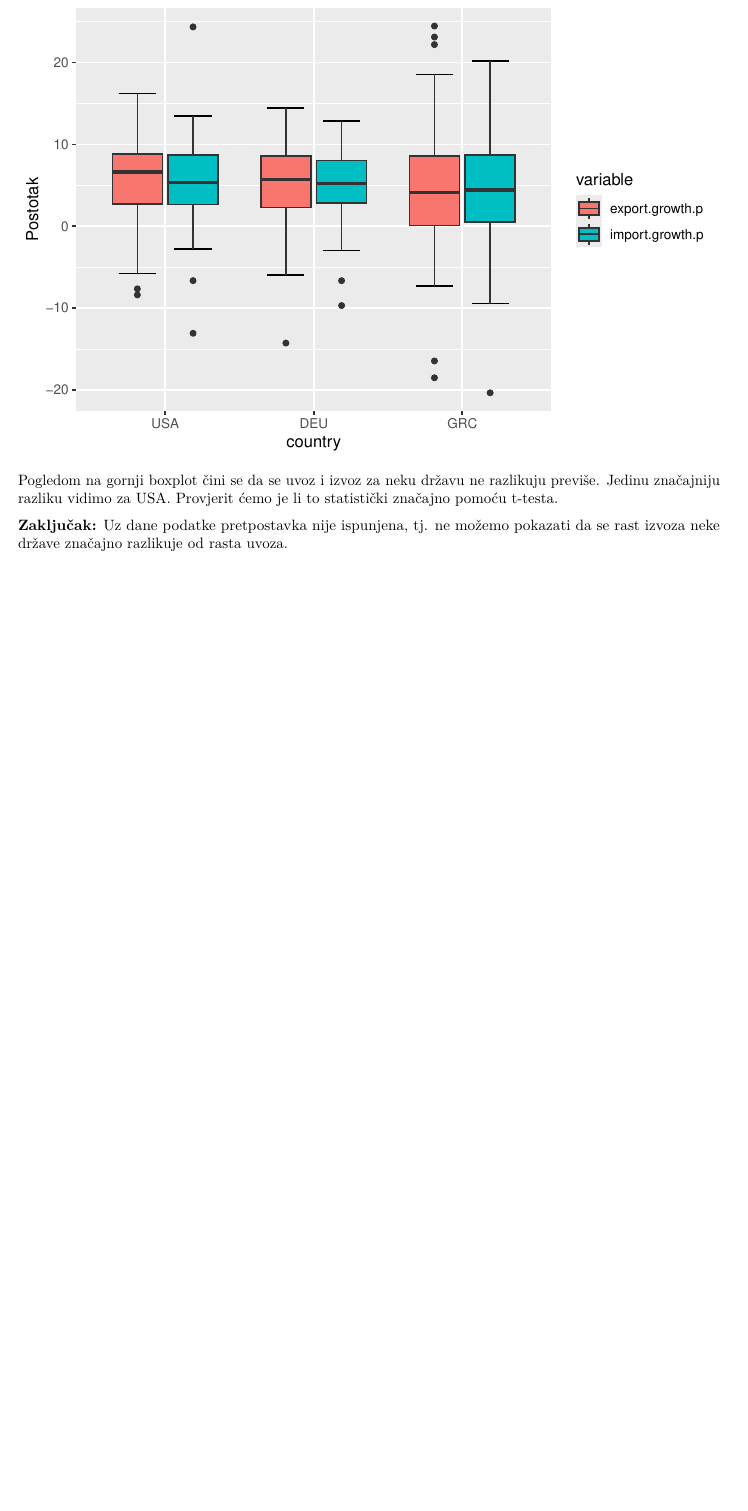
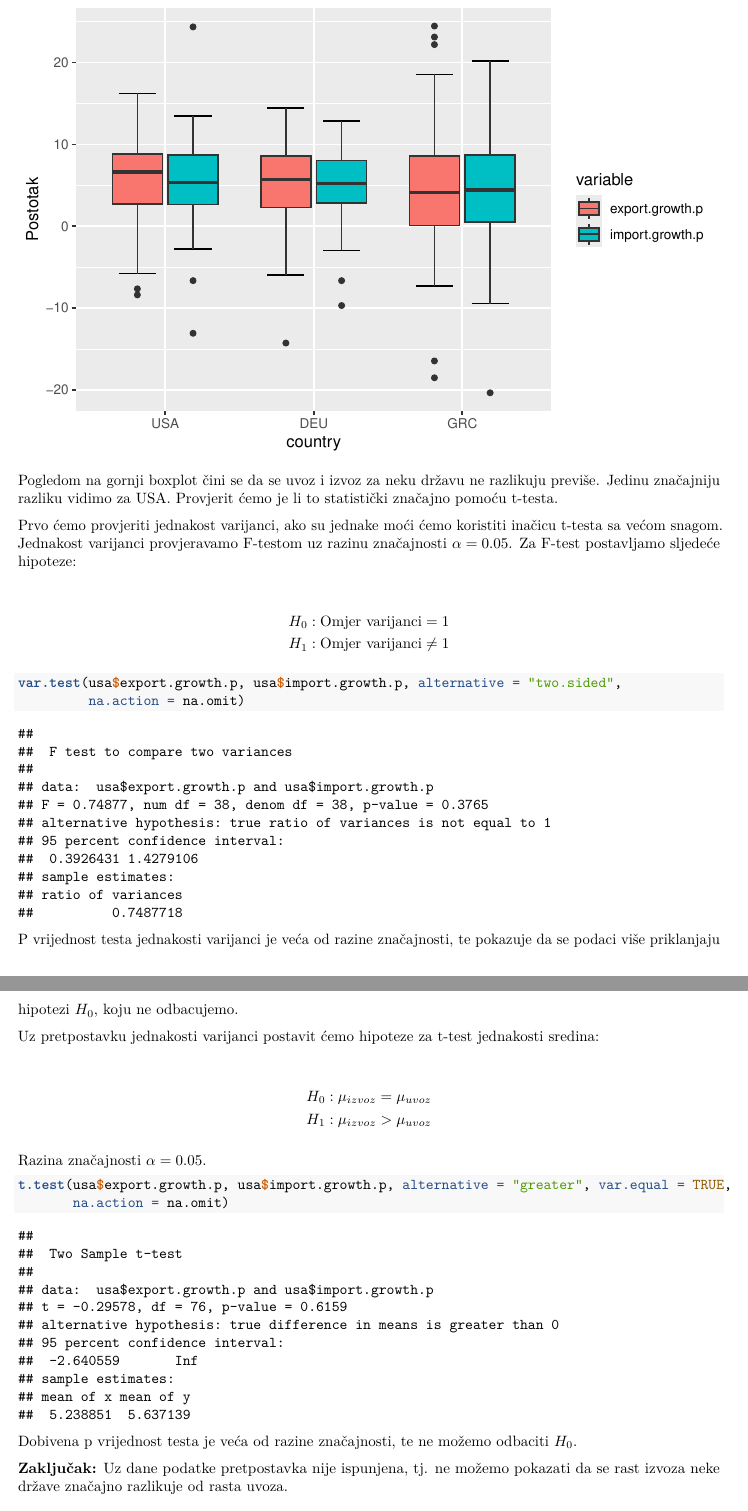
Before and after one commit to Pavo98/sap-projekt, an R Markdown document (projekt.Rmd): part of page 19 of 23 before the commit and two parts of pages 19 and 20 of 24 after it, the two joined at a grey line, cut so that both start at the same text, the shorter picture padded with empty space. Rendered offline with R 4.5, knitr and Pandoc, then LaTeX, with nearby package versions; some code elsewhere in the file could not run offline.

Commit message:
Nedostajalo

````diff
--- a/projekt.Rmd
+++ b/projekt.Rmd
@@ -274,6 +274,37 @@ ggplot(exp.imp, aes(x = country, y = value, fill = variable)) +
 Pogledom na gornji boxplot čini se da se uvoz i izvoz za neku državu ne razlikuju previše.
 Jedinu značajniju razliku vidimo za USA. Provjerit ćemo je li to statistički značajno pomoću t-testa.
 
+Prvo ćemo provjeriti jednakost varijanci, ako su jednake moći ćemo koristiti inačicu t-testa sa većom snagom.
+Jednakost varijanci provjeravamo F-testom uz razinu značajnosti $\alpha = 0.05$. Za F-test postavljamo sljedeće hipoteze:
+
+\begin{align*}
+  H_0 & : \text{Omjer varijanci} = 1 \\
+  H_1 & : \text{Omjer varijanci} \neq 1
+\end{align*}
+
+```{r}
+var.test(usa$export.growth.p, usa$import.growth.p, alternative = "two.sided",
+         na.action = na.omit)
+```
+
+P vrijednost testa jednakosti varijanci je veća od razine značajnosti, te pokazuje da se podaci više priklanjaju hipotezi $H_0$, koju ne odbacujemo.
+
+Uz pretpostavku jednakosti varijanci postavit ćemo hipoteze za t-test jednakosti sredina:
+
+\begin{align*}
+  H_0 & : \mu_{izvoz} = \mu_{uvoz} \\
+  H_1 & : \mu_{izvoz} > \mu_{uvoz}
+\end{align*}
+
+Razina značajnosti $\alpha = 0.05$.
+
+```{r}
+t.test(usa$export.growth.p, usa$import.growth.p, alternative = "greater", var.equal = TRUE,
+       na.action = na.omit)
+```
+
+Dobivena p vrijednost testa je veća od razine značajnosti, te ne možemo odbaciti $H_0$.
+
 \textbf{Zaključak:} Uz dane podatke pretpostavka nije ispunjena, tj. ne možemo pokazati da se rast izvoza neke države značajno razlikuje od rasta uvoza.
 
 ### Pretpostavka: Rast BDP-a značajno je veći od rasta BDP-a po stanovniku neke države
````
